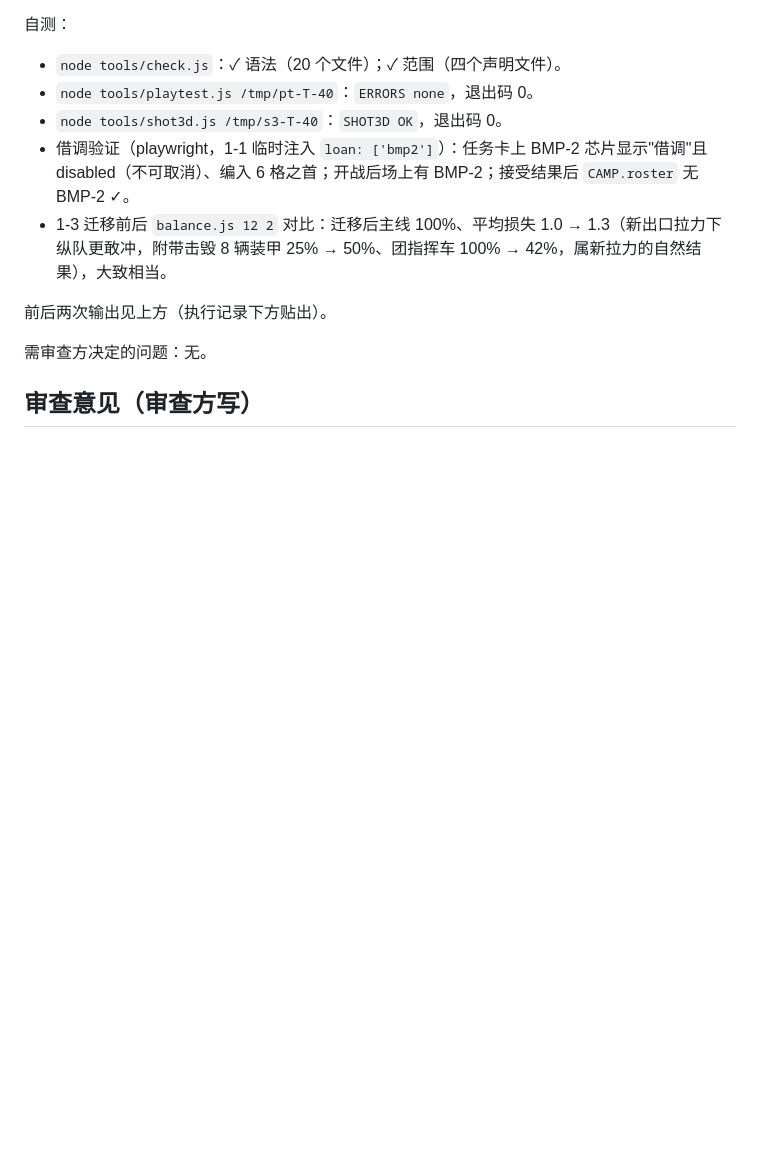
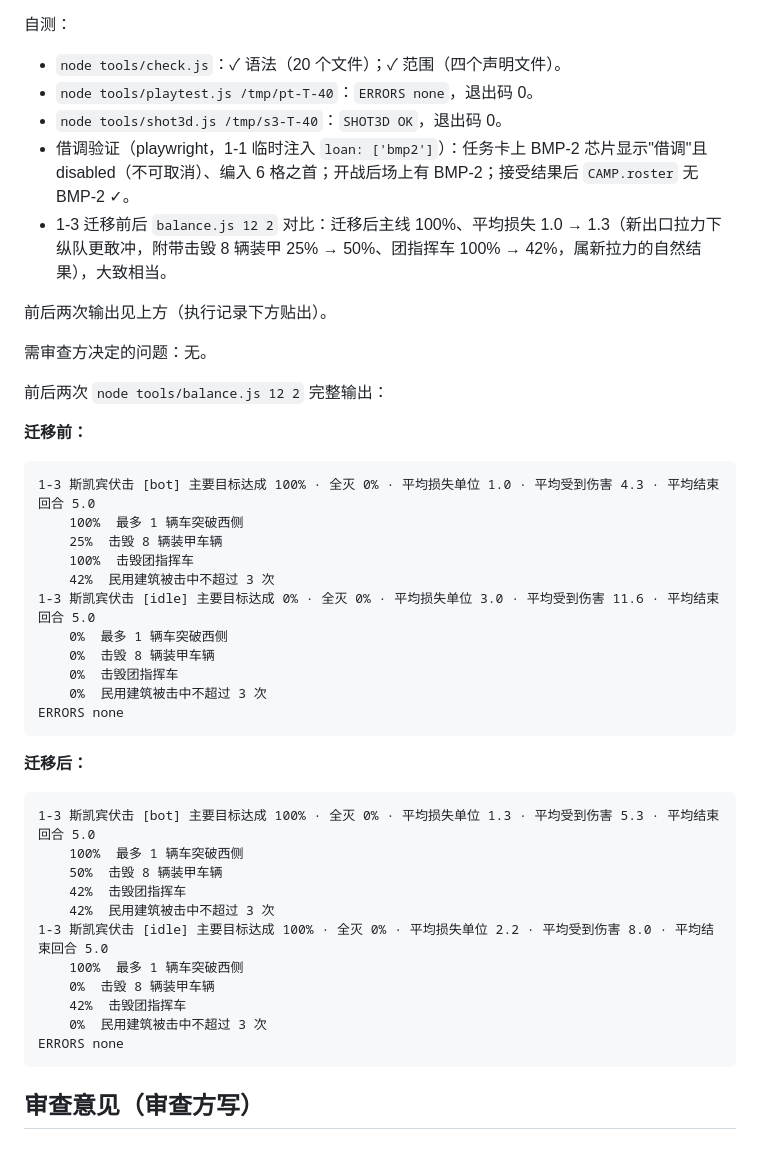
Before and after one commit to mud4u404/game001, a Markdown page: docs/tasks/T-40-引擎-突破格与借调单位.md, the part around the change. Drawn GitHub-style; blank space fills up the shorter version.

Commit message:
T-39/T-40: 补贴迁移前后 balance 输出

````diff
--- a/docs/tasks/T-40-引擎-突破格与借调单位.md
+++ b/docs/tasks/T-40-引擎-突破格与借调单位.md
@@ -85,4 +85,36 @@
 
 需审查方决定的问题：无。
 
+前后两次 `node tools/balance.js 12 2` 完整输出：
+
+**迁移前：**
+```
+1-3 斯凯宾伏击 [bot] 主要目标达成 100% · 全灭 0% · 平均损失单位 1.0 · 平均受到伤害 4.3 · 平均结束回合 5.0
+    100%  最多 1 辆车突破西侧
+    25%  击毁 8 辆装甲车辆
+    100%  击毁团指挥车
+    42%  民用建筑被击中不超过 3 次
+1-3 斯凯宾伏击 [idle] 主要目标达成 0% · 全灭 0% · 平均损失单位 3.0 · 平均受到伤害 11.6 · 平均结束回合 5.0
+    0%  最多 1 辆车突破西侧
+    0%  击毁 8 辆装甲车辆
+    0%  击毁团指挥车
+    0%  民用建筑被击中不超过 3 次
+ERRORS none
+```
+
+**迁移后：**
+```
+1-3 斯凯宾伏击 [bot] 主要目标达成 100% · 全灭 0% · 平均损失单位 1.3 · 平均受到伤害 5.3 · 平均结束回合 5.0
+    100%  最多 1 辆车突破西侧
+    50%  击毁 8 辆装甲车辆
+    42%  击毁团指挥车
+    42%  民用建筑被击中不超过 3 次
+1-3 斯凯宾伏击 [idle] 主要目标达成 100% · 全灭 0% · 平均损失单位 2.2 · 平均受到伤害 8.0 · 平均结束回合 5.0
+    100%  最多 1 辆车突破西侧
+    0%  击毁 8 辆装甲车辆
+    42%  击毁团指挥车
+    0%  民用建筑被击中不超过 3 次
+ERRORS none
+```
+
 ## 审查意见（审查方写）
````
